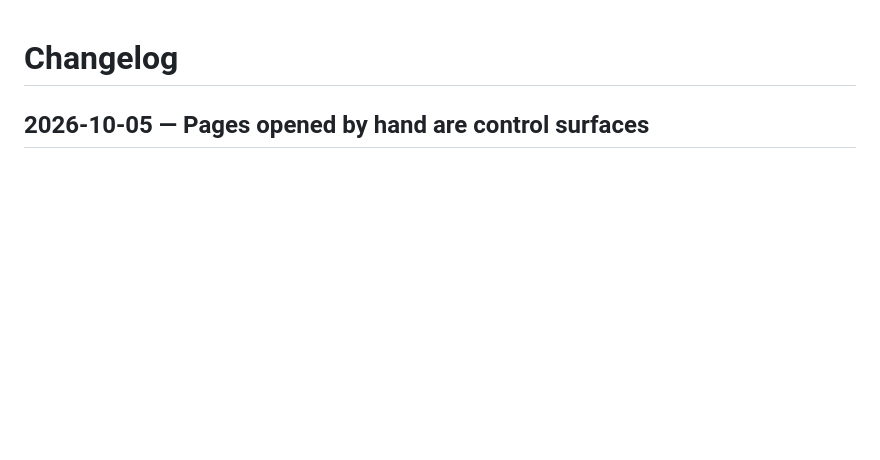
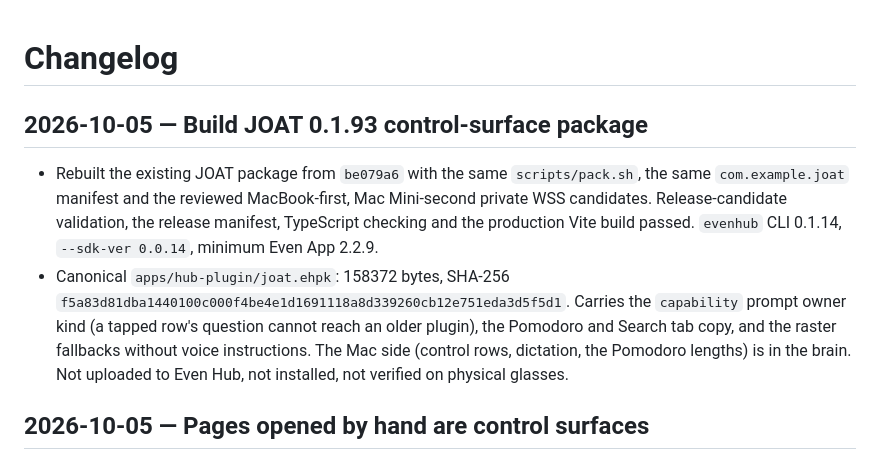
Before and after one commit to LopeWale/joatGlass, a Markdown page: Changelog.md, the part around the change. GitHub-like rendering; blank space fills up the shorter version.

Commit message:
docs: record the JOAT 0.1.93 package build
Co-Authored-By: Claude Fable 5.1 <noreply@anthropic.com>
Claude-Session: https://claude.ai/code/session_01P2jmo7cq5f5KQnQ5RmT2aP

```diff
--- a/Changelog.md
+++ b/Changelog.md
@@ -1,4 +1,9 @@
 # Changelog
+
+## 2026-10-05 — Build JOAT 0.1.93 control-surface package
+
+- Rebuilt the existing JOAT package from `be079a6` with the same `scripts/pack.sh`, the same `com.example.joat` manifest and the reviewed MacBook-first, Mac Mini-second private WSS candidates. Release-candidate validation, the release manifest, TypeScript checking and the production Vite build passed. `evenhub` CLI 0.1.14, `--sdk-ver 0.0.14`, minimum Even App 2.2.9.
+- Canonical `apps/hub-plugin/joat.ehpk`: 158372 bytes, SHA-256 `f5a83d81dba1440100c000f4be4e1d1691118a8d339260cb12e751eda3d5f5d1`. Carries the `capability` prompt owner kind (a tapped row's question cannot reach an older plugin), the Pomodoro and Search tab copy, and the raster fallbacks without voice instructions. The Mac side (control rows, dictation, the Pomodoro lengths) is in the brain. Not uploaded to Even Hub, not installed, not verified on physical glasses.
 
 ## 2026-10-05 — Pages opened by hand are control surfaces
 
```
